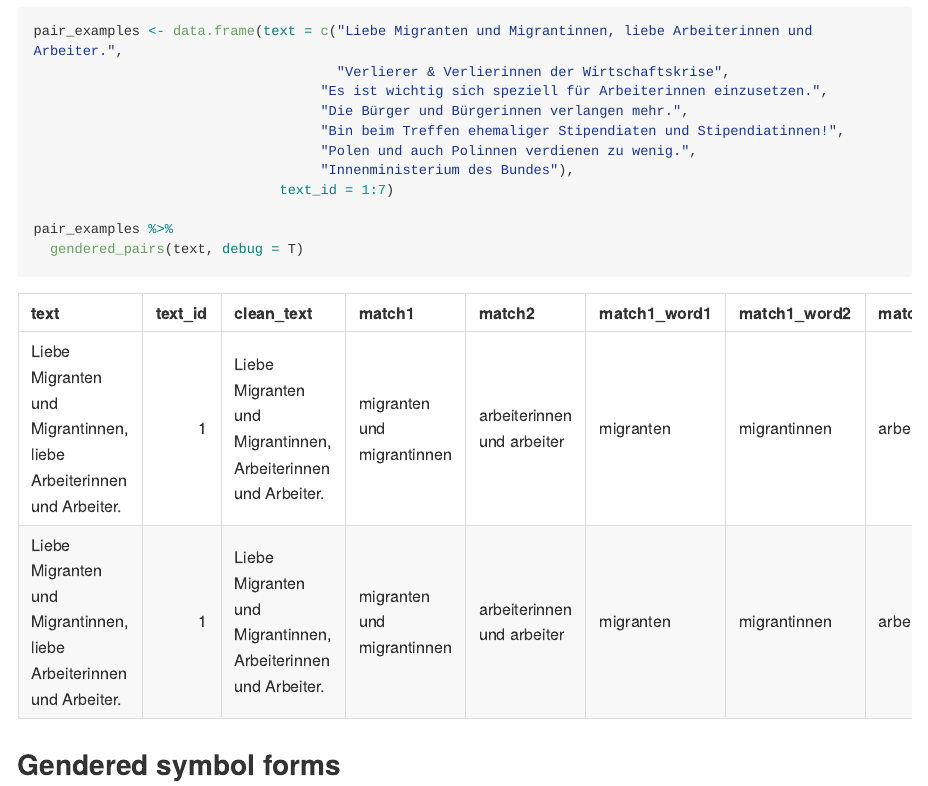
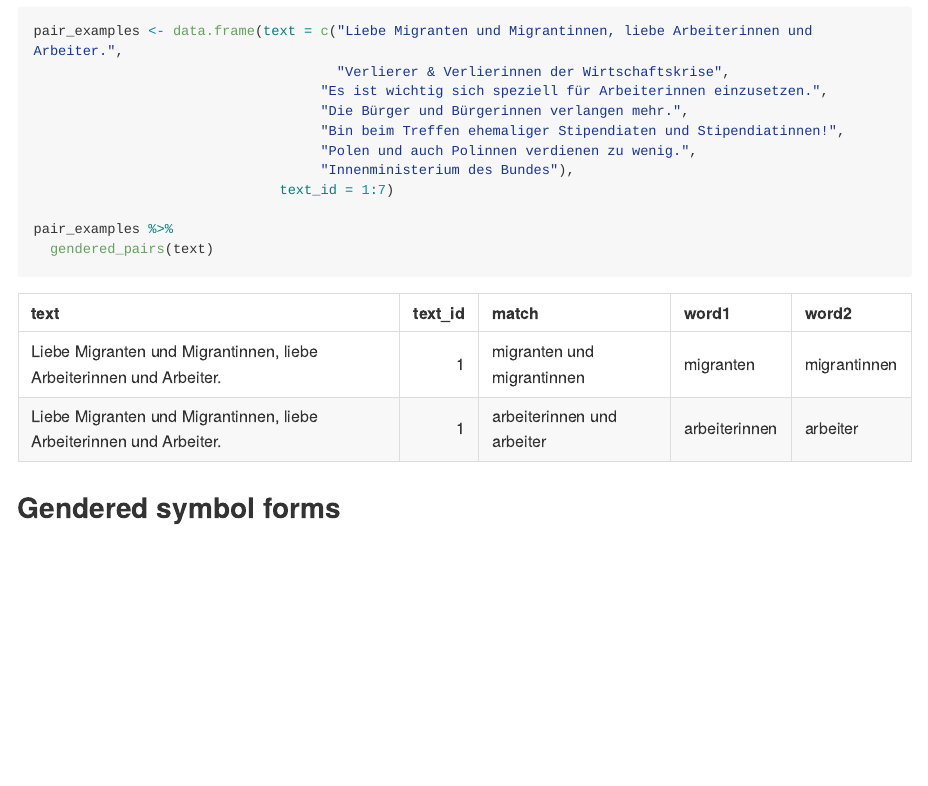
Before and after one commit to vivifabrien/gendered, an R Markdown document (README.Rmd): the page in a window 1100 px wide, from 740 px down. Rendered offline with R 4.5, knitr and Pandoc, with nearby package versions; long lines of code are wrapped; common packages that the code uses without loading them are loaded.

Commit message:
remove debug

````diff
--- a/README.Rmd
+++ b/README.Rmd
@@ -64,7 +64,7 @@ pair_examples <- data.frame(text = c("Liebe Migranten und Migrantinnen, liebe Ar
                               text_id = 1:7)
 
 pair_examples %>%
-  gendered_pairs(text, debug = T)
+  gendered_pairs(text)
 ```
 
 ## Gendered symbol forms
````
